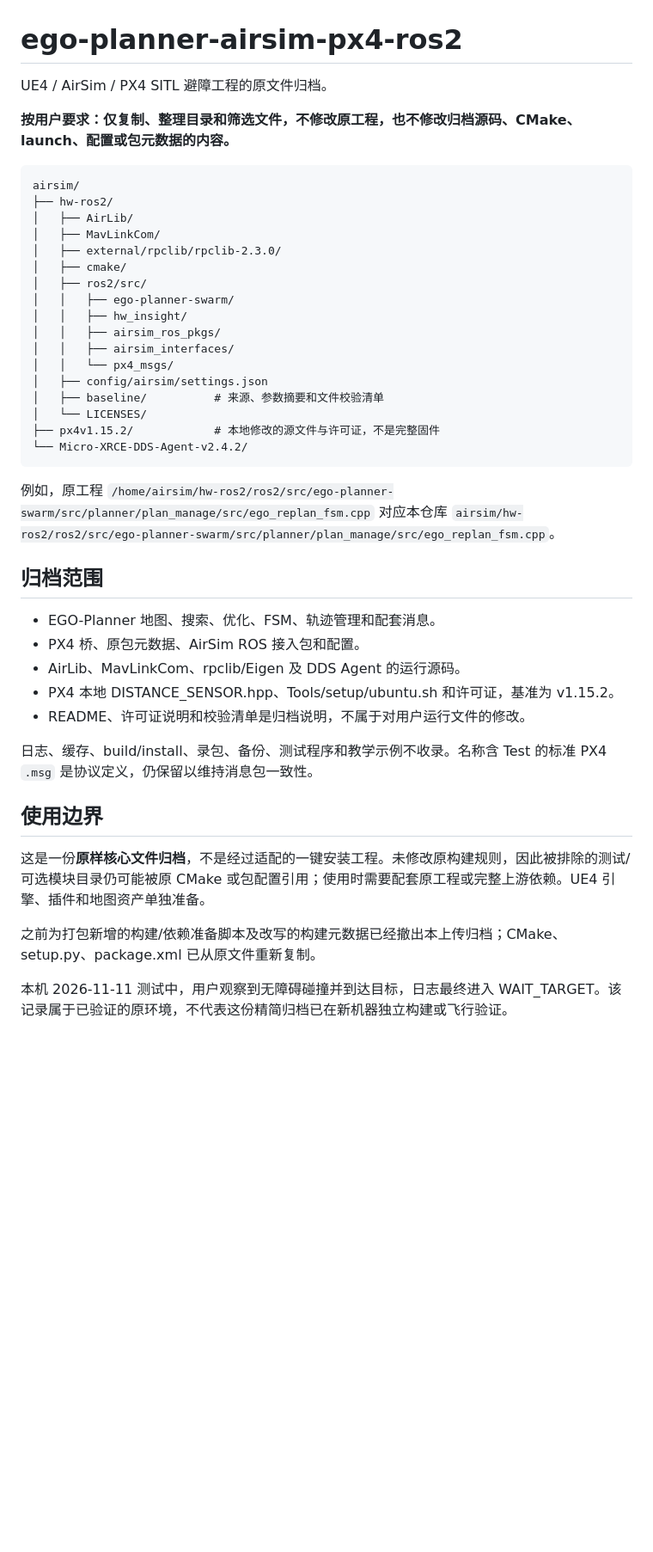
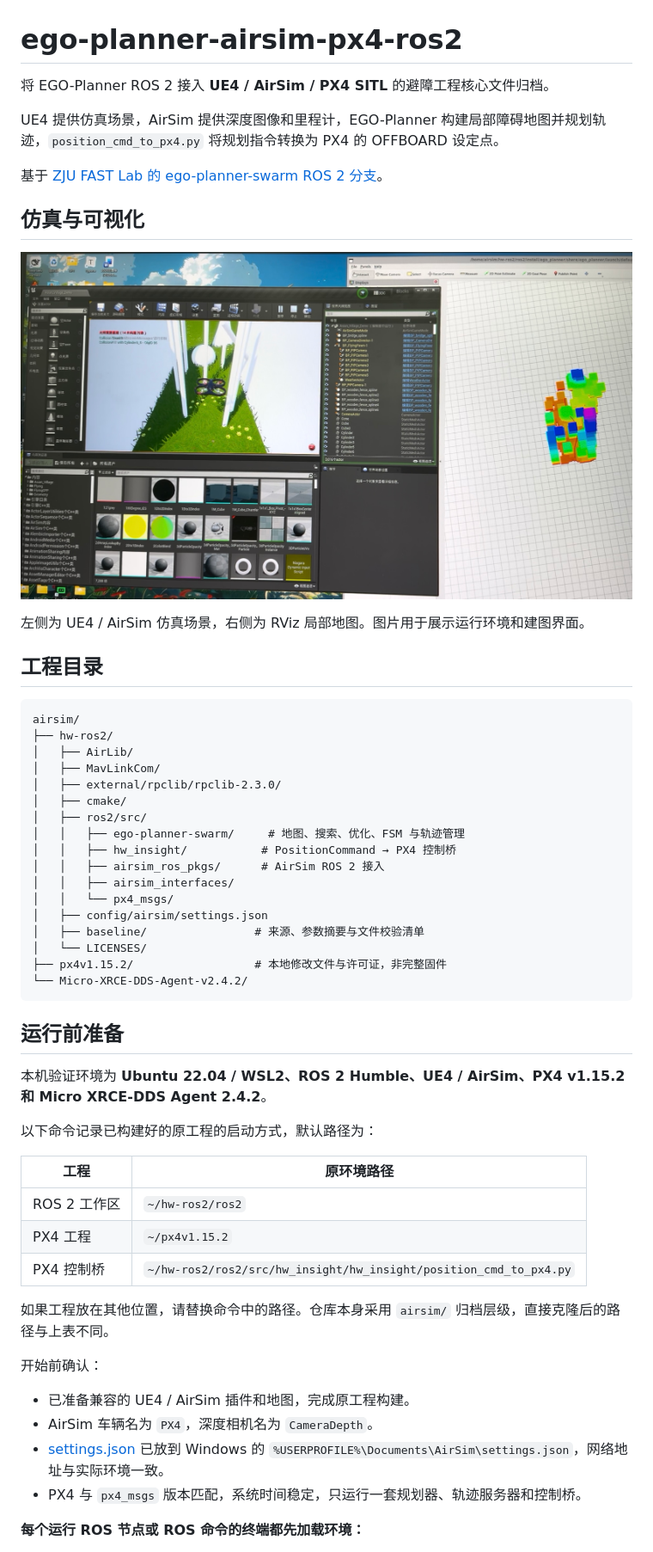
Before and after one commit to BBBBuBu/ego-planner-airsim-px4-ros2, a Markdown page: README.md, the part around one of its changes. Shown at 86% size. Drawn GitHub-style; pictures changed too: image/image.jpg (added); blank space fills up the shorter version.

Commit message:
docs: improve README and add simulation image

````diff
--- a/README.md
+++ b/README.md
@@ -1,8 +1,18 @@
 # ego-planner-airsim-px4-ros2
 
-UE4 / AirSim / PX4 SITL 避障工程的原文件归档。
+将 EGO-Planner ROS 2 接入 **UE4 / AirSim / PX4 SITL** 的避障工程核心文件归档。
 
-**按用户要求：仅复制、整理目录和筛选文件，不修改原工程，也不修改归档源码、CMake、launch、配置或包元数据的内容。**
+UE4 提供仿真场景，AirSim 提供深度图像和里程计，EGO-Planner 构建局部障碍地图并规划轨迹，`position_cmd_to_px4.py` 将规划指令转换为 PX4 的 OFFBOARD 设定点。
+
+基于 [ZJU FAST Lab 的 ego-planner-swarm ROS 2 分支](https://github.com/ZJU-FAST-Lab/ego-planner-swarm/tree/ros2_version)。
+
+## 仿真与可视化
+
+![UE4 / AirSim 场景与 RViz 局部障碍地图](image/image.jpg)
+
+左侧为 UE4 / AirSim 仿真场景，右侧为 RViz 局部地图。图片用于展示运行环境和建图界面。
+
+## 工程目录
 
 ```text
 airsim/
@@ -12,35 +22,38 @@ airsim/
 │   ├── external/rpclib/rpclib-2.3.0/
 │   ├── cmake/
 │   ├── ros2/src/
-│   │   ├── ego-planner-swarm/
-│   │   ├── hw_insight/
-│   │   ├── airsim_ros_pkgs/
+│   │   ├── ego-planner-swarm/     # 地图、搜索、优化、FSM 与轨迹管理
+│   │   ├── hw_insight/           # PositionCommand → PX4 控制桥
+│   │   ├── airsim_ros_pkgs/      # AirSim ROS 2 接入
 │   │   ├── airsim_interfaces/
 │   │   └── px4_msgs/
 │   ├── config/airsim/settings.json
-│   ├── baseline/          # 来源、参数摘要和文件校验清单
+│   ├── baseline/                # 来源、参数摘要与文件校验清单
 │   └── LICENSES/
-├── px4v1.15.2/            # 本地修改的源文件与许可证，不是完整固件
+├── px4v1.15.2/                  # 本地修改文件与许可证，非完整固件
 └── Micro-XRCE-DDS-Agent-v2.4.2/
 ```
 
-例如，原工程 `/home/airsim/hw-ros2/ros2/src/ego-planner-swarm/src/planner/plan_manage/src/ego_replan_fsm.cpp` 对应本仓库 `airsim/hw-ros2/ros2/src/ego-planner-swarm/src/planner/plan_manage/src/ego_replan_fsm.cpp`。
+## 运行前准备
 
-## 归档范围
+本机验证环境为 **Ubuntu 22.04 / WSL2、ROS 2 Humble、UE4 / AirSim、PX4 v1.15.2 和 Micro XRCE-DDS Agent 2.4.2**。
 
-- EGO-Planner 地图、搜索、优化、FSM、轨迹管理和配套消息。
-- PX4 桥、原包元数据、AirSim ROS 接入包和配置。
-- AirLib、MavLinkCom、rpclib/Eigen 及 DDS Agent 的运行源码。
-- PX4 本地 DISTANCE_SENSOR.hpp、Tools/setup/ubuntu.sh 和许可证，基准为 v1.15.2。
-- README、许可证说明和校验清单是归档说明，不属于对用户运行文件的修改。
+以下命令记录已构建好的原工程的启动方式，默认路径为：
 
-日志、缓存、build/install、录包、备份、测试程序和教学示例不收录。名称含 Test 的标准 PX4 `.msg` 是协议定义，仍保留以维持消息包一致性。
+| 工程 | 原环境路径 |
+| --- | --- |
+| ROS 2 工作区 | `~/hw-ros2/ros2` |
+| PX4 工程 | `~/px4v1.15.2` |
+| PX4 控制桥 | `~/hw-ros2/ros2/src/hw_insight/hw_insight/position_cmd_to_px4.py` |
 
-## 使用边界
+如果工程放在其他位置，请替换命令中的路径。仓库本身采用 `airsim/` 归档层级，直接克隆后的路径与上表不同。
 
-这是一份**原样核心文件归档**，不是经过适配的一键安装工程。未修改原构建规则，因此被排除的测试/可选模块目录仍可能被原 CMake 或包配置引用；使用时需要配套原工程或完整上游依赖。UE4 引擎、插件和地图资产单独准备。
+开始前确认：
 
-之前为打包新增的构建/依赖准备脚本及改写的构建元数据已经撤出本上传归档；CMake、setup.py、package.xml 已从原文件重新复制。
+- 已准备兼容的 UE4 / AirSim 插件和地图，完成原工程构建。
+- AirSim 车辆名为 `PX4`，深度相机名为 `CameraDepth`。
+- [settings.json](airsim/hw-ros2/config/airsim/settings.json) 已放到 Windows 的 `%USERPROFILE%\Documents\AirSim\settings.json`，网络地址与实际环境一致。
+- PX4 与 `px4_msgs` 版本匹配，系统时间稳定，只运行一套规划器、轨迹服务器和控制桥。
 
-本机 2026-11-11 测试中，用户观察到无障碍碰撞并到达目标，日志最终进入 WAIT_TARGET。该记录属于已验证的原环境，不代表这份精简归档已在新机器独立构建或飞行验证。
+**每个运行 ROS 节点或 ROS 命令的终端都先加载环境：**
 
````
Also changed, not shown: other parts of README.md (+102 -1 lines).
